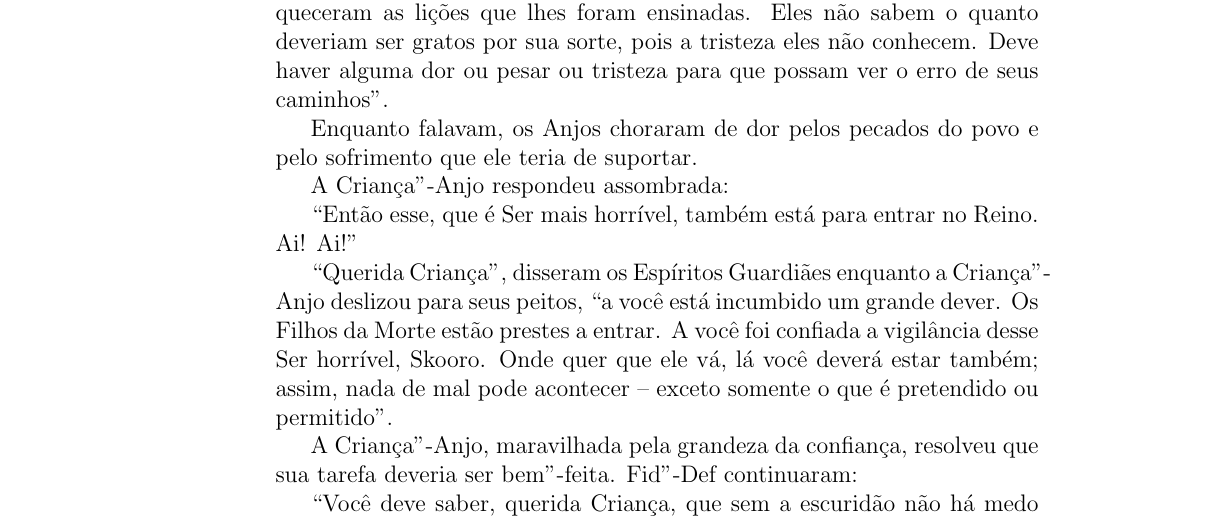
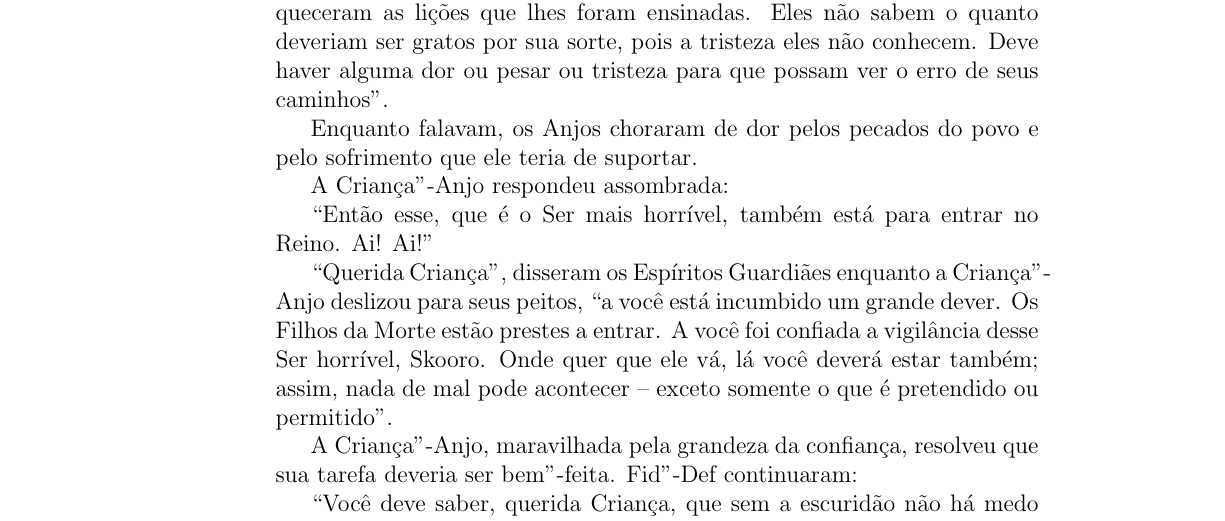
Before and after one commit to hedra-editora/stocker_sol, a LaTeX book (LIVRO.tex, which reads SOBOPORDOSOL3433.tex): part of page 18 of 108, cut so that both start at the same text. Compiled offline with pdfLaTeX; a LaTeX package or settings file that is missing is left out.

Commit message:
o Ser mais horrível

```diff
--- a/SOBOPORDOSOL3433.tex
+++ b/SOBOPORDOSOL3433.tex
@@ -240,7 +240,7 @@ sofrimento que ele teria de suportar.
 
 A Criança"-Anjo respondeu assombrada:
 
-``Então esse, que é Ser mais horrível, também está para entrar no
+``Então esse, que é o Ser mais horrível, também está para entrar no
 Reino. Ai! Ai!''
 
 ``Querida Criança'', disseram os Espíritos Guardiães enquanto a
```
